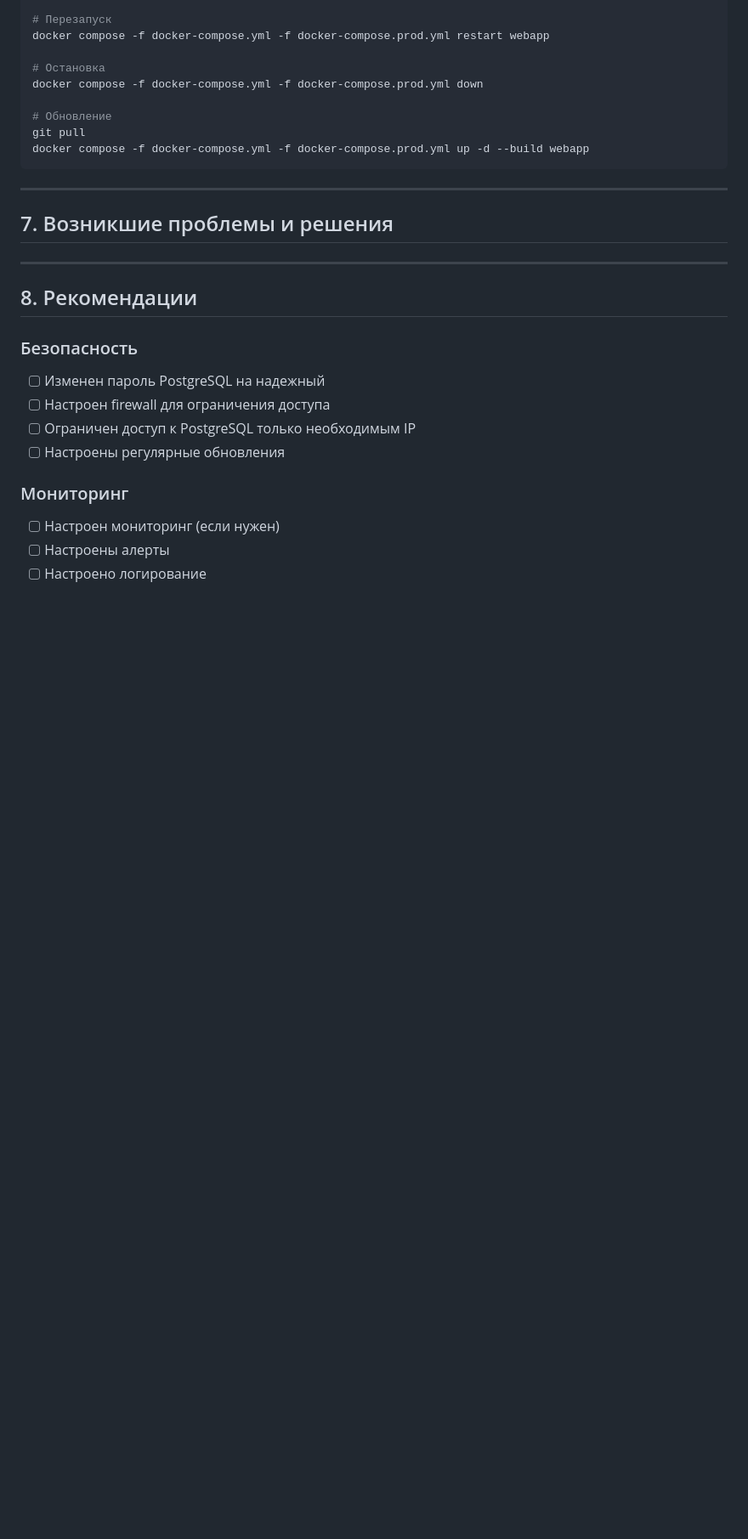
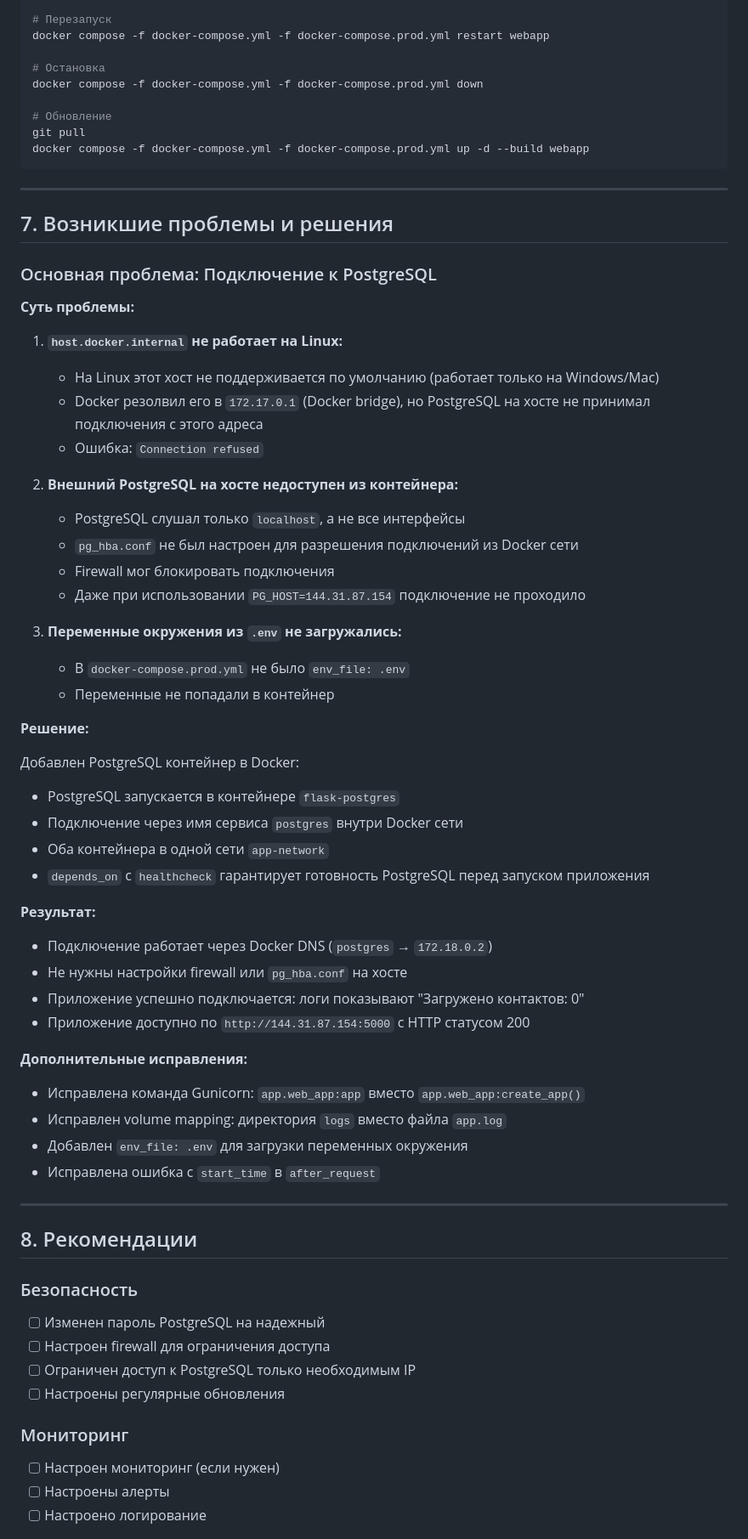
Before and after one commit to mmiikkkeee013248/ALVS_project, a Markdown page: docs/DEPLOYMENT_REPORT.md, the part around the change. Shown at 85% size. GitHub-like rendering; blank space fills up the shorter version.

Commit message:
Добавлено объяснение основной проблемы с подключением к PostgreSQL в отчет
- Описана проблема с host.docker.internal на Linux
- Объяснена проблема с доступом к внешнему PostgreSQL из контейнера
- Описано решение: использование PostgreSQL контейнера в Docker
- Добавлены дополнительные исправления (Gunicorn, logger, env_file)
- Указан результат: приложение работает, HTTP 200

```diff
--- a/docs/DEPLOYMENT_REPORT.md
+++ b/docs/DEPLOYMENT_REPORT.md
@@ -181,6 +181,45 @@ docker compose -f docker-compose.yml -f docker-compose.prod.yml up -d --build we
 
 ## 7. Возникшие проблемы и решения
 
+### Основная проблема: Подключение к PostgreSQL
+
+**Суть проблемы:**
+
+1. **`host.docker.internal` не работает на Linux:**
+   - На Linux этот хост не поддерживается по умолчанию (работает только на Windows/Mac)
+   - Docker резолвил его в `172.17.0.1` (Docker bridge), но PostgreSQL на хосте не принимал подключения с этого адреса
+   - Ошибка: `Connection refused`
+
+2. **Внешний PostgreSQL на хосте недоступен из контейнера:**
+   - PostgreSQL слушал только `localhost`, а не все интерфейсы
+   - `pg_hba.conf` не был настроен для разрешения подключений из Docker сети
+   - Firewall мог блокировать подключения
+   - Даже при использовании `PG_HOST=144.31.87.154` подключение не проходило
+
+3. **Переменные окружения из `.env` не загружались:**
+   - В `docker-compose.prod.yml` не было `env_file: .env`
+   - Переменные не попадали в контейнер
+
+**Решение:**
+
+Добавлен PostgreSQL контейнер в Docker:
+- PostgreSQL запускается в контейнере `flask-postgres`
+- Подключение через имя сервиса `postgres` внутри Docker сети
+- Оба контейнера в одной сети `app-network`
+- `depends_on` с `healthcheck` гарантирует готовность PostgreSQL перед запуском приложения
+
+**Результат:**
+- Подключение работает через Docker DNS (`postgres` → `172.18.0.2`)
+- Не нужны настройки firewall или `pg_hba.conf` на хосте
+- Приложение успешно подключается: логи показывают "Загружено контактов: 0"
+- Приложение доступно по `http://144.31.87.154:5000` с HTTP статусом 200
+
+**Дополнительные исправления:**
+- Исправлена команда Gunicorn: `app.web_app:app` вместо `app.web_app:create_app()`
+- Исправлен volume mapping: директория `logs` вместо файла `app.log`
+- Добавлен `env_file: .env` для загрузки переменных окружения
+- Исправлена ошибка с `start_time` в `after_request`
+
 ---
 
 ## 8. Рекомендации
```
